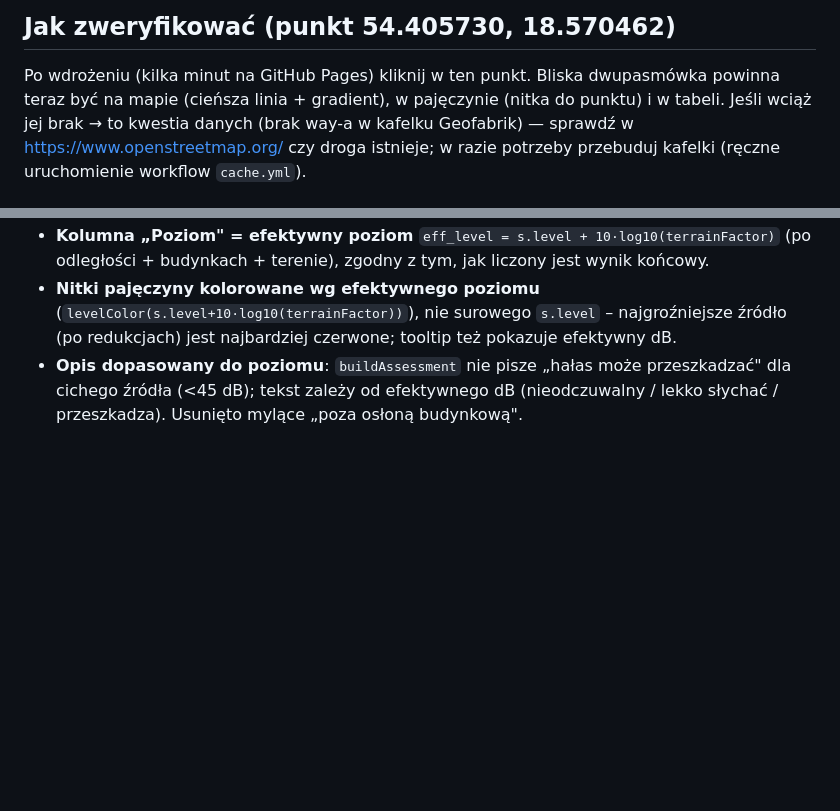
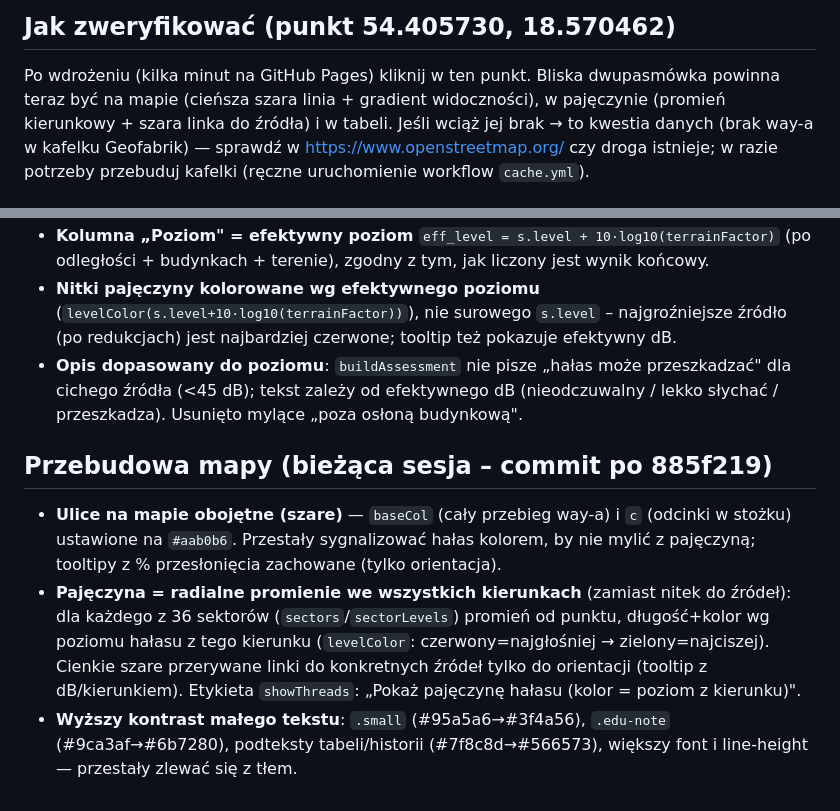
Before and after one commit to racibo/ciszaracibopl, a Markdown page: summary.md, 2 parts joined by grey strips. Drawn GitHub-style; blank space fills up the shorter version.

Commit message:
docs: update summary for neutral streets + radial spider + contrast

```diff
--- a/summary.md
+++ b/summary.md
@@ -125,7 +125,8 @@ z `closest` w azymucie ~75-82°/~170 m (droga wojewódzka, głośniejsza od loka
 
 ## Jak zweryfikować (punkt 54.405730, 18.570462)
 Po wdrożeniu (kilka minut na GitHub Pages) kliknij w ten punkt. Bliska dwupasmówka powinna
-teraz być na mapie (cieńsza linia + gradient), w pajęczynie (nitka do punktu) i w tabeli.
+teraz być na mapie (cieńsza szara linia + gradient widoczności), w pajęczynie (promień
+kierunkowy + szara linka do źródła) i w tabeli.
 Jeśli wciąż jej brak → to kwestia danych (brak way-a w kafelku Geofabrik) — sprawdź w
 https://www.openstreetmap.org/ czy droga istnieje; w razie potrzeby przebuduj kafelki
 (ręczne uruchomienie workflow `cache.yml`).
@@ -201,3 +202,16 @@ https://www.openstreetmap.org/ czy droga istnieje; w razie potrzeby przebuduj ka
 - **Opis dopasowany do poziomu**: `buildAssessment` nie pisze „hałas może przeszkadzać" dla
   cichego źródła (<45 dB); tekst zależy od efektywnego dB (nieodczuwalny / lekko słychać /
   przeszkadza). Usunięto mylące „poza osłoną budynkową".
+
+## Przebudowa mapy (bieżąca sesja – commit po 885f219)
+- **Ulice na mapie obojętne (szare)** — `baseCol` (cały przebieg way-a) i `c` (odcinki w
+  stożku) ustawione na `#aab0b6`. Przestały sygnalizować hałas kolorem, by nie mylić z
+  pajęczyną; tooltipy z % przesłonięcia zachowane (tylko orientacja).
+- **Pajęczyna = radialne promienie we wszystkich kierunkach** (zamiast nitek do źródeł): dla
+  każdego z 36 sektorów (`sectors`/`sectorLevels`) promień od punktu, długość+kolor wg poziomu
+  hałasu z tego kierunku (`levelColor`: czerwony=najgłośniej → zielony=najciszej). Cienkie
+  szare przerywane linki do konkretnych źródeł tylko do orientacji (tooltip z dB/kierunkiem).
+  Etykieta `showThreads`: „Pokaż pajęczynę hałasu (kolor = poziom z kierunku)".
+- **Wyższy kontrast małego tekstu**: `.small` (#95a5a6→#3f4a56), `.edu-note` (#9ca3af→#6b7280),
+  podteksty tabeli/historii (#7f8c8d→#566573), większy font i line-height — przestały zlewać się
+  z tłem.
```
